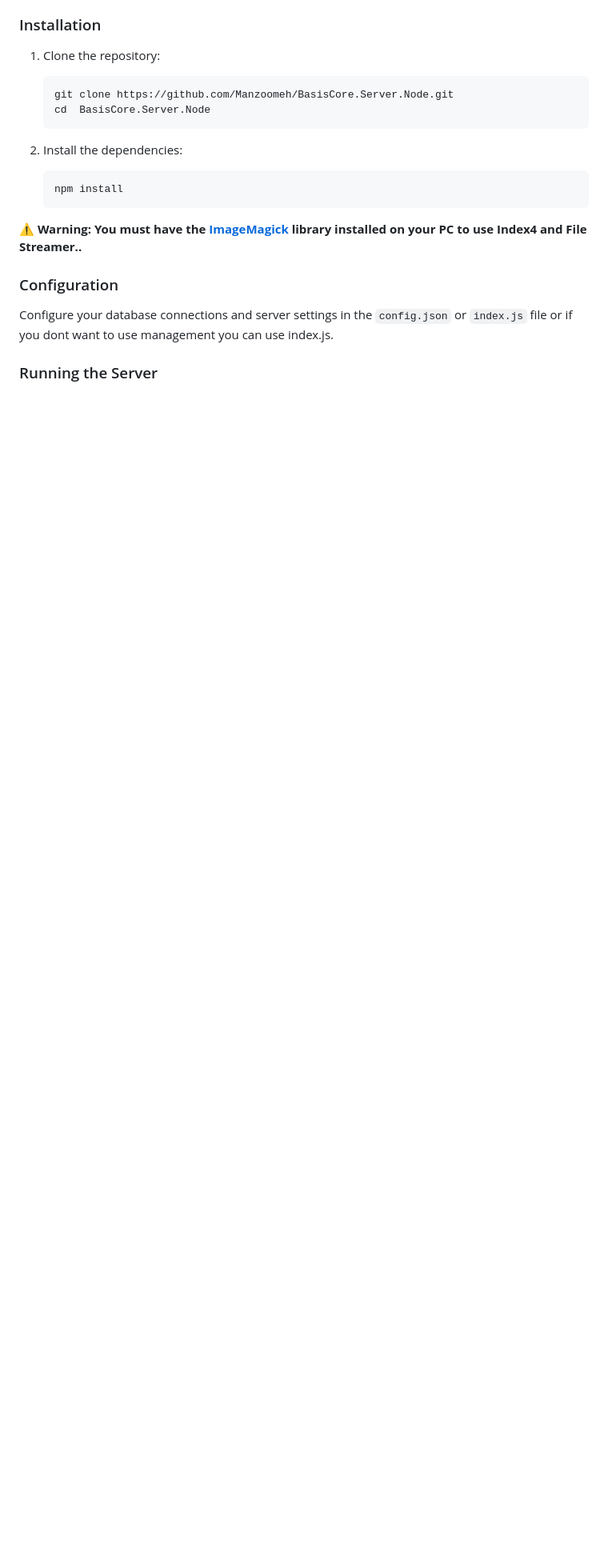
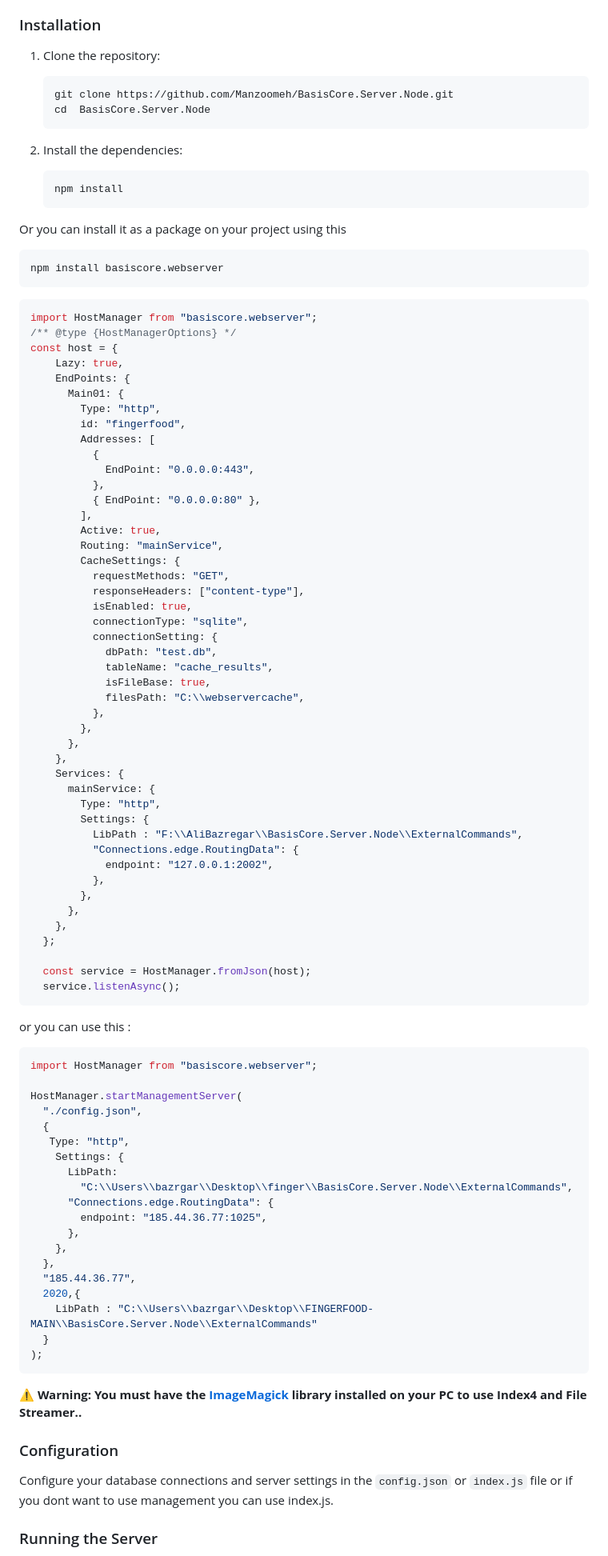
Before and after one commit to Manzoomeh/BasisCore.Server.Node, a Markdown page: README.md, the part around the change. Shown: that part at 80% size. Drawn GitHub-style; blank space fills up the shorter version.

````diff
--- a/README.md
+++ b/README.md
@@ -84,6 +84,79 @@ After processing, FileStreamer securely saves the resulting files, ready for dep
     ```sh
     npm install
     ```
+Or you can install it as a package on your project using this
+```sh
+npm install basiscore.webserver
+```
+```javascript
+import HostManager from "basiscore.webserver";
+/** @type {HostManagerOptions} */
+const host = {
+    Lazy: true,
+    EndPoints: {
+      Main01: {
+        Type: "http",
+        id: "fingerfood",
+        Addresses: [
+          {
+            EndPoint: "0.0.0.0:443",
+          },
+          { EndPoint: "0.0.0.0:80" },
+        ],
+        Active: true,
+        Routing: "mainService",
+        CacheSettings: {
+          requestMethods: "GET",
+          responseHeaders: ["content-type"],
+          isEnabled: true,
+          connectionType: "sqlite",
+          connectionSetting: {
+            dbPath: "test.db",
+            tableName: "cache_results",
+            isFileBase: true,
+            filesPath: "C:\\webservercache",
+          },
+        },
+      },
+    },
+    Services: {
+      mainService: {
+        Type: "http",
+        Settings: {
+          LibPath : "F:\\AliBazregar\\BasisCore.Server.Node\\ExternalCommands",
+          "Connections.edge.RoutingData": {
+            endpoint: "127.0.0.1:2002",
+          },
+        },
+      },
+    },
+  };
+
+  const service = HostManager.fromJson(host);
+  service.listenAsync();
+```
+or you can use this :
+```javascript
+import HostManager from "basiscore.webserver";
+
+HostManager.startManagementServer(
+  "./config.json",
+  {
+   Type: "http",
+    Settings: {
+      LibPath:
+        "C:\\Users\\bazrgar\\Desktop\\finger\\BasisCore.Server.Node\\ExternalCommands",
+      "Connections.edge.RoutingData": {
+        endpoint: "185.44.36.77:1025",
+      },
+    },
+  },
+  "185.44.36.77",
+  2020,{
+    LibPath : "C:\\Users\\bazrgar\\Desktop\\FINGERFOOD-MAIN\\BasisCore.Server.Node\\ExternalCommands"
+  }
+);
+```
 **⚠️ Warning: You must have the [ImageMagick](https://imagemagick.org/script/download.php) library installed on your PC to use Index4 and File Streamer..**
 ### Configuration
 Configure your database connections and server settings in the `config.json` or `index.js` file or if you dont want to use management you can use index.js.
````
